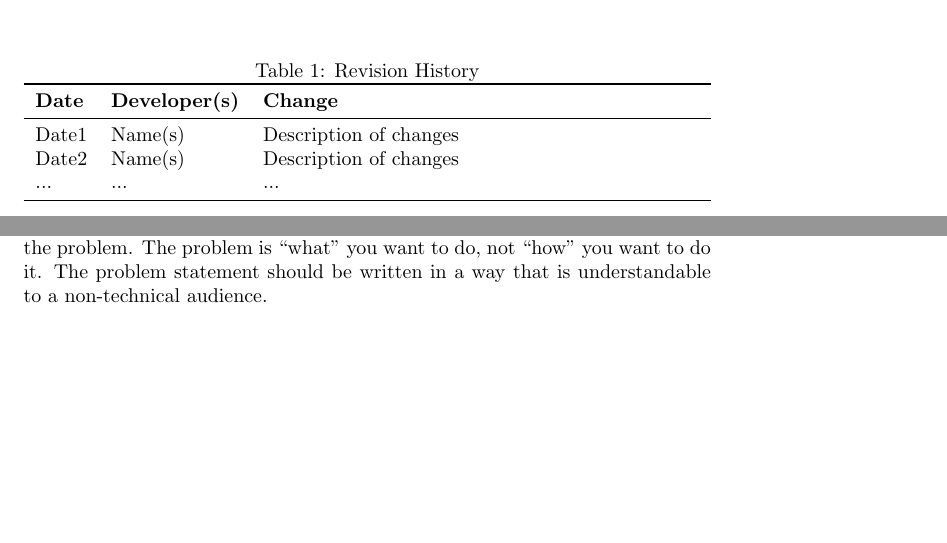
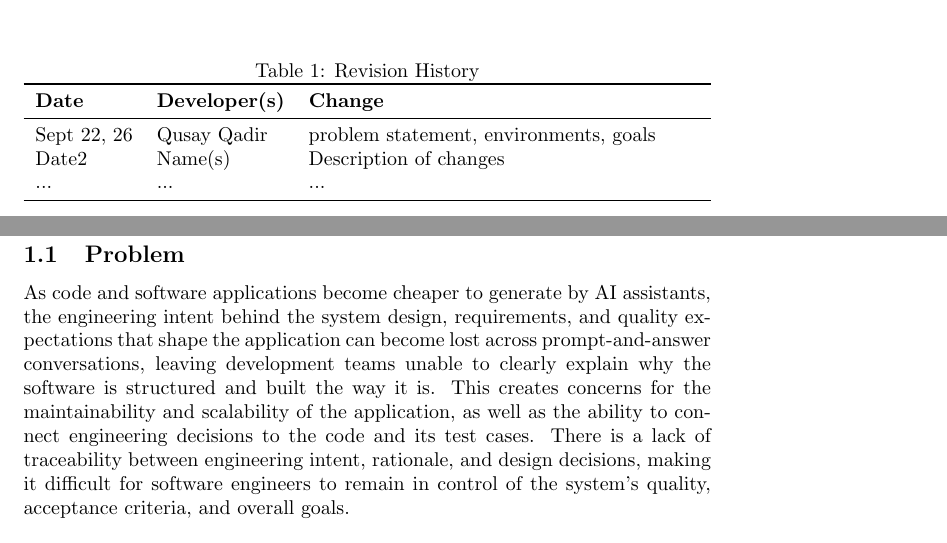
Before and after one commit to RishabShine/IDE3.0, a LaTeX document (docs/ProblemStatementAndGoals/ProblemStatement.tex): two parts of page 1 of 3, joined at a grey line, cut so that both start at the same text, the shorter picture padded with empty space. Compiled offline with pdfLaTeX; a LaTeX package or settings file that is missing is left out.

Commit message:
made changes to problemstatement, goals, and environemnts

```diff
--- a/docs/ProblemStatementAndGoals/ProblemStatement.tex
+++ b/docs/ProblemStatementAndGoals/ProblemStatement.tex
@@ -22,7 +22,7 @@
 \toprule
 \textbf{Date} & \textbf{Developer(s)} & \textbf{Change}\\
 \midrule
-Date1 & Name(s) & Description of changes\\
+Sept 22, 26 & Qusay Qadir & problem statement, environments, goals\\
 Date2 & Name(s) & Description of changes\\
 ... & ... & ...\\
 \bottomrule
@@ -44,7 +43,17 @@ information.}
-about how you will solve the problem, only what the problem is.  AI is rarely
-part of the problem.  The problem is ``what'' you want to do, not ``how'' you
-want to do it.  The problem statement should be written in a way that is
-understandable to a non-technical audience.}
+% \wss{What problem are you trying to solve?  Why is it important? Do not talk
+% about how you will solve the problem, only what the problem is.  AI is rarely
+% part of the problem.  The problem is ``what'' you want to do, not ``how'' you
+% want to do it.  The problem statement should be written in a way that is
+% understandable to a non-technical audience.}
+
+As code and software applications become cheaper to generate by AI assistants,
+the engineering intent behind the system design, requirements, and quality expectations
+that shape the application can become lost across prompt-and-answer conversations,
+leaving development teams unable to clearly explain why the software is structured and built the way it is.
+This creates concerns for the maintainability and scalability of the application, as well as the ability to
+connect engineering decisions to the code and its test cases. There is a lack of traceability between engineering
+intent, rationale, and design decisions, making it difficult for software engineers to remain in control of the
+system's quality, acceptance criteria, and overall goals.
 
 \subsection{Inputs and Outputs}
 
```
Also changed, not shown: docs/ProblemStatementAndGoals/ProblemStatement.tex (29 more changed lines), 1 other file.
